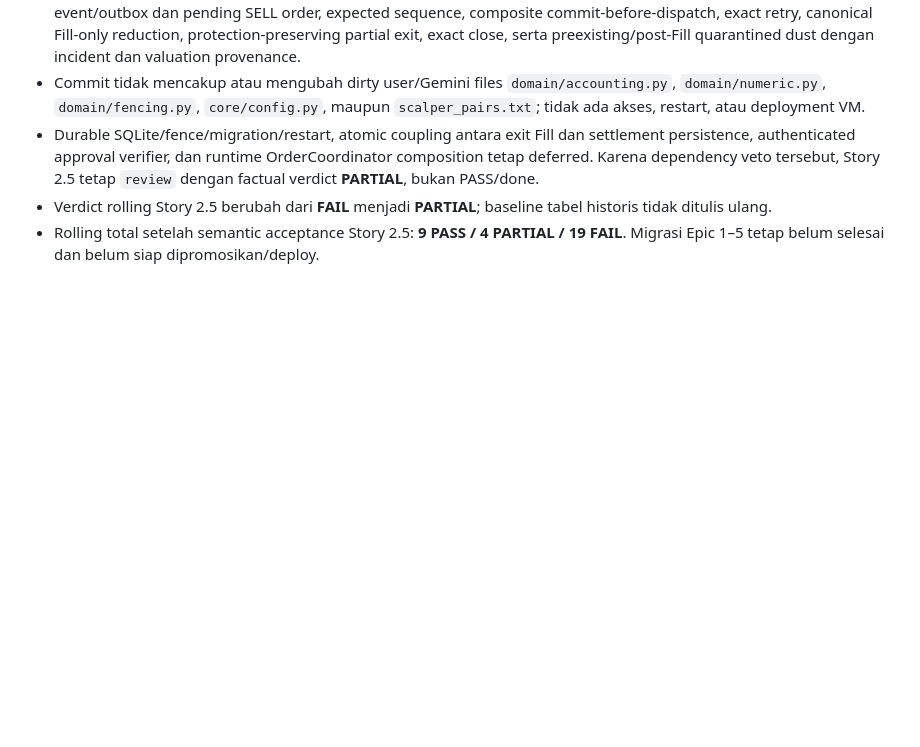
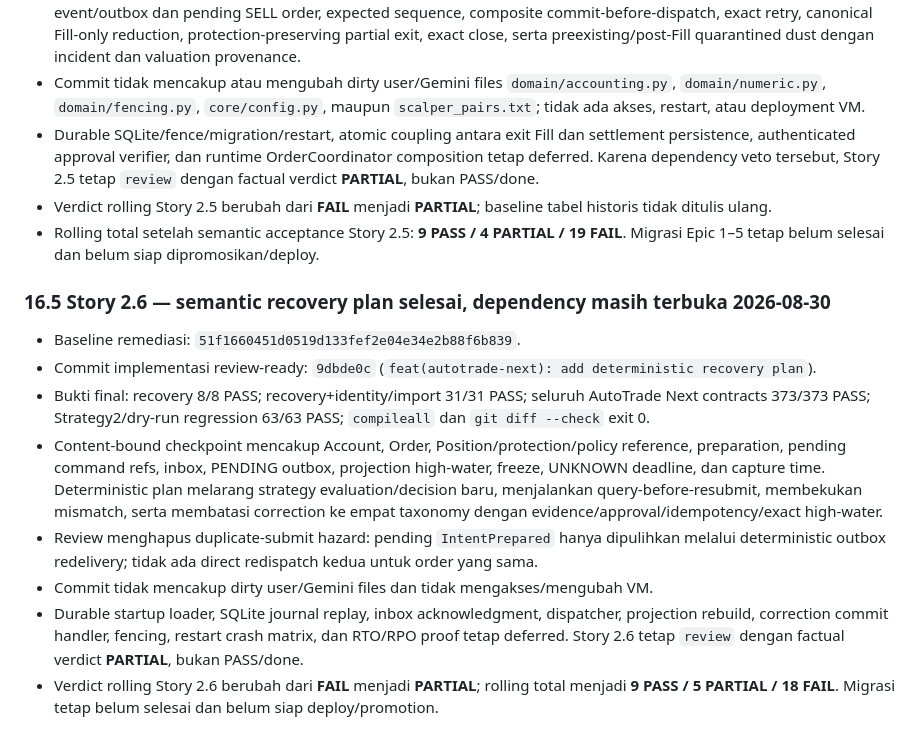
Before and after one commit to akwsa/advanced_crypto_bot, a Markdown page: advanced_crypto_bot/docs/AUDIT_FAKTUAL_MIGRASI_AUTOTRADE_NEXT_2026-08-30.md, the part around the change. Drawn GitHub-style; blank space fills up the shorter version.

Commit message:
docs(autotrade-next): record story 2.6 partial verdict

```diff
--- a/advanced_crypto_bot/docs/AUDIT_FAKTUAL_MIGRASI_AUTOTRADE_NEXT_2026-08-30.md
+++ b/advanced_crypto_bot/docs/AUDIT_FAKTUAL_MIGRASI_AUTOTRADE_NEXT_2026-08-30.md
@@ -644,3 +644,14 @@ Dokumen ini adalah baseline audit. Perubahan verdict harus mencantumkan commit b
 - Durable SQLite/fence/migration/restart, atomic coupling antara exit Fill dan settlement persistence, authenticated approval verifier, dan runtime OrderCoordinator composition tetap deferred. Karena dependency veto tersebut, Story 2.5 tetap `review` dengan factual verdict **PARTIAL**, bukan PASS/done.
 - Verdict rolling Story 2.5 berubah dari **FAIL** menjadi **PARTIAL**; baseline tabel historis tidak ditulis ulang.
 - Rolling total setelah semantic acceptance Story 2.5: **9 PASS / 4 PARTIAL / 19 FAIL**. Migrasi Epic 1–5 tetap belum selesai dan belum siap dipromosikan/deploy.
+
+### 16.5 Story 2.6 — semantic recovery plan selesai, dependency masih terbuka 2026-08-30
+
+- Baseline remediasi: `51f1660451d0519d133fef2e04e34e2b88f6b839`.
+- Commit implementasi review-ready: `9dbde0c` (`feat(autotrade-next): add deterministic recovery plan`).
+- Bukti final: recovery 8/8 PASS; recovery+identity/import 31/31 PASS; seluruh AutoTrade Next contracts 373/373 PASS; Strategy2/dry-run regression 63/63 PASS; `compileall` dan `git diff --check` exit 0.
+- Content-bound checkpoint mencakup Account, Order, Position/protection/policy reference, preparation, pending command refs, inbox, PENDING outbox, projection high-water, freeze, UNKNOWN deadline, dan capture time. Deterministic plan melarang strategy evaluation/decision baru, menjalankan query-before-resubmit, membekukan mismatch, serta membatasi correction ke empat taxonomy dengan evidence/approval/idempotency/exact high-water.
+- Review menghapus duplicate-submit hazard: pending `IntentPrepared` hanya dipulihkan melalui deterministic outbox redelivery; tidak ada direct redispatch kedua untuk order yang sama.
+- Commit tidak mencakup dirty user/Gemini files dan tidak mengakses/mengubah VM.
+- Durable startup loader, SQLite journal replay, inbox acknowledgment, dispatcher, projection rebuild, correction commit handler, fencing, restart crash matrix, dan RTO/RPO proof tetap deferred. Story 2.6 tetap `review` dengan factual verdict **PARTIAL**, bukan PASS/done.
+- Verdict rolling Story 2.6 berubah dari **FAIL** menjadi **PARTIAL**; rolling total menjadi **9 PASS / 5 PARTIAL / 18 FAIL**. Migrasi tetap belum selesai dan belum siap deploy/promotion.
```
Also changed, not shown: _bmad-output/implementation-artifacts/2-6-memulihkan-lifecycle-tanpa-decision-baru.md (+1 -0 lines).
